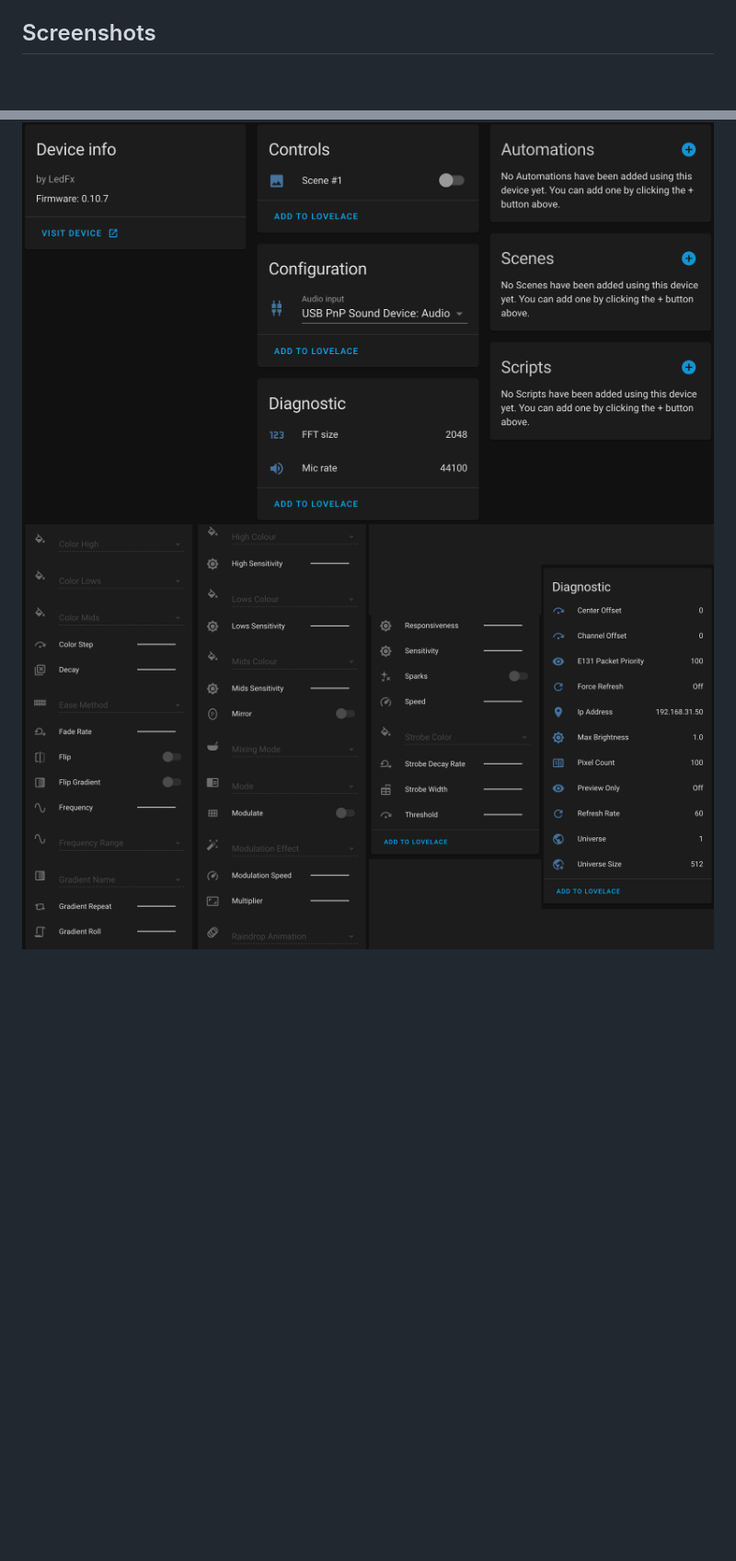
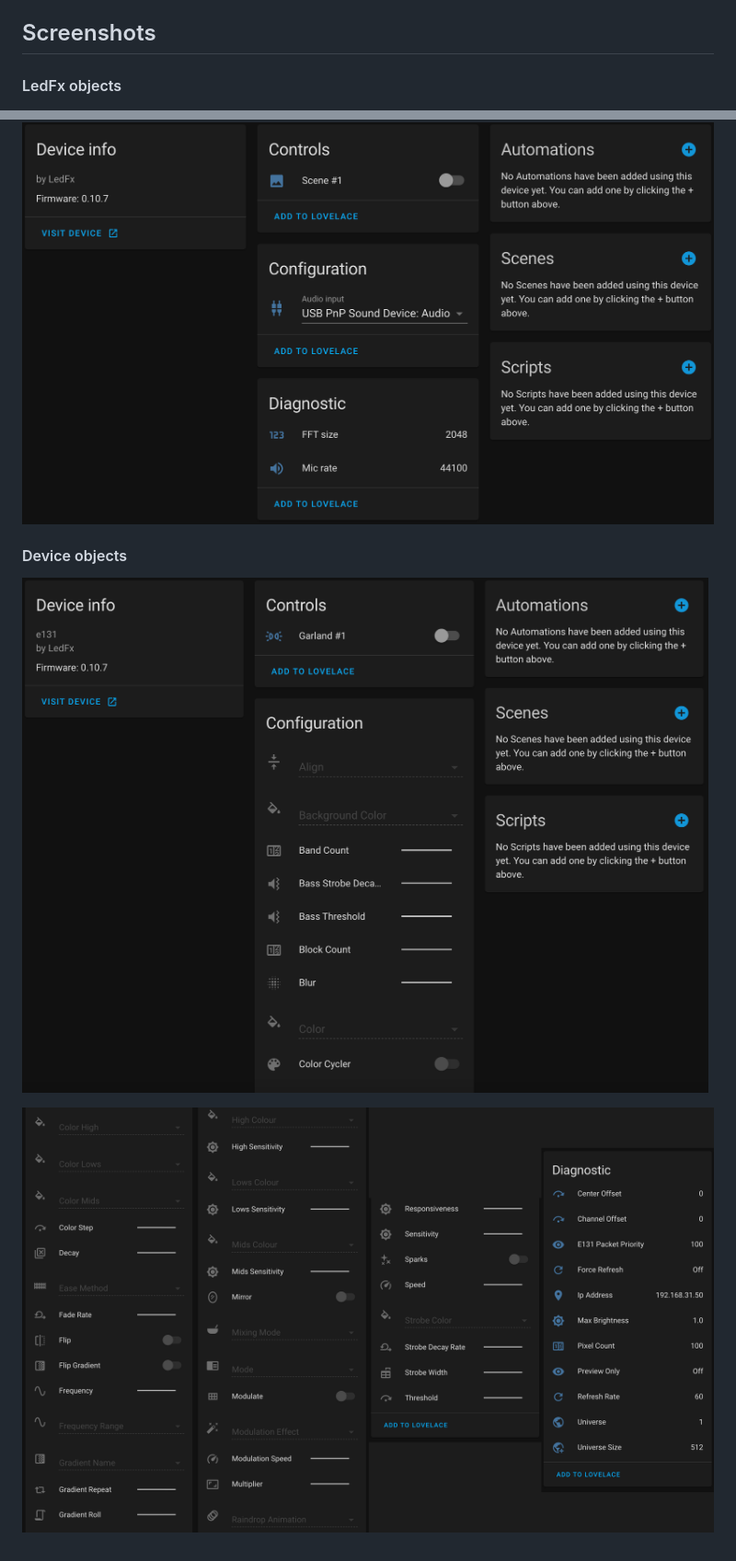
Before and after one commit to dmamontov/hass-ledfx, a Markdown page: README.md, 2 parts joined by grey strips. Shown at 92% size. Rendered like a GitHub page; pictures changed too: device-part1.png (added); blank space fills up the shorter version.

```diff
--- a/README.md
+++ b/README.md
@@ -56,5 +56,10 @@ ledfx:
 3. Add new Lovelace card before that replacing `<your_device_id>`: [example](https://gist.github.com/dmamontov/34d252351d9eda98f53b2d6180771f12)
 
 ## Screenshots
+#### LedFx objects
 ![](settings.png)
-![](device.png)
+
+#### Device objects
+![](device-part1.png)
+
+![](device-part2.png)
```
Also changed, not shown: device-part2.png (renamed from device.png).
